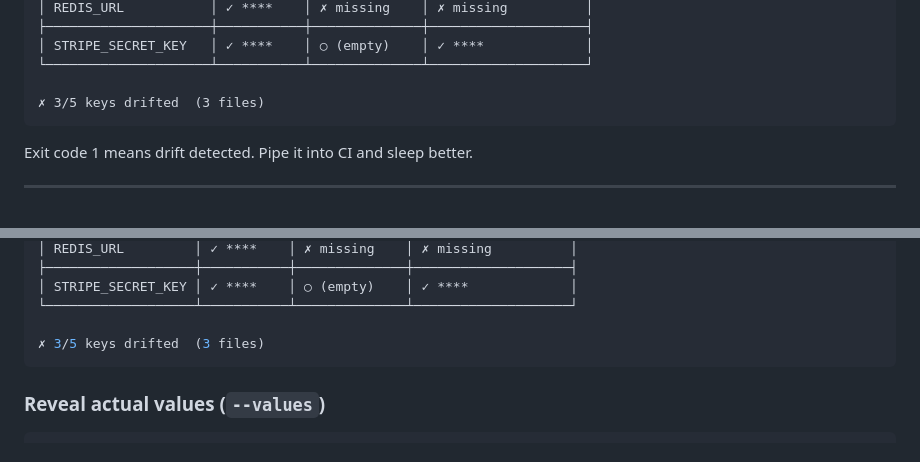
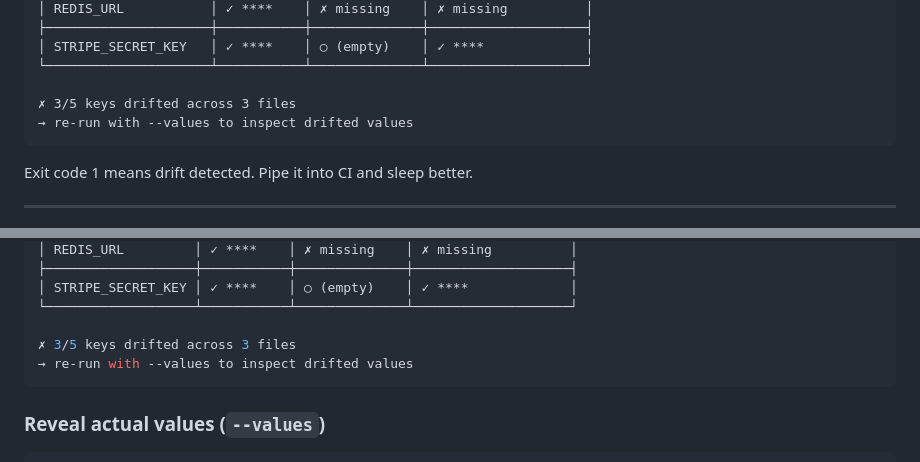
Before and after one commit to iamkorun/binturong, a Markdown page: README.md, 2 parts joined by grey strips. Rendered like a GitHub page.

Commit message:
docs: add CI badge and update README example output
Round 4 — README:
- Add CI status badge
- Switch Buy Me a Coffee to standard markdown badge format
- Update example output to match new 'drifted across N files' format
- Include the new --values hint in example output

````diff
--- a/README.md
+++ b/README.md
@@ -38,7 +39,8 @@ $ binturong .env .env.staging .env.production
 │ STRIPE_SECRET_KEY   │ ✓ ****    │ ○ (empty)    │ ✓ ****             │
 └─────────────────────┴───────────┴──────────────┴────────────────────┘
 
-✗ 3/5 keys drifted  (3 files)
+✗ 3/5 keys drifted across 3 files
+→ re-run with --values to inspect drifted values
 ```
 
 Exit code 1 means drift detected. Pipe it into CI and sleep better.
@@ -109,7 +111,8 @@ $ binturong --diff
 │ STRIPE_SECRET_KEY │ ✓ ****    │ ○ (empty)    │ ✓ ****             │
 └───────────────────┴───────────┴──────────────┴────────────────────┘
 
-✗ 3/5 keys drifted  (3 files)
+✗ 3/5 keys drifted across 3 files
+→ re-run with --values to inspect drifted values
 ```
 
 ### Reveal actual values (`--values`)
````
Also changed, not shown: other parts of README.md (+2 -1 lines).
